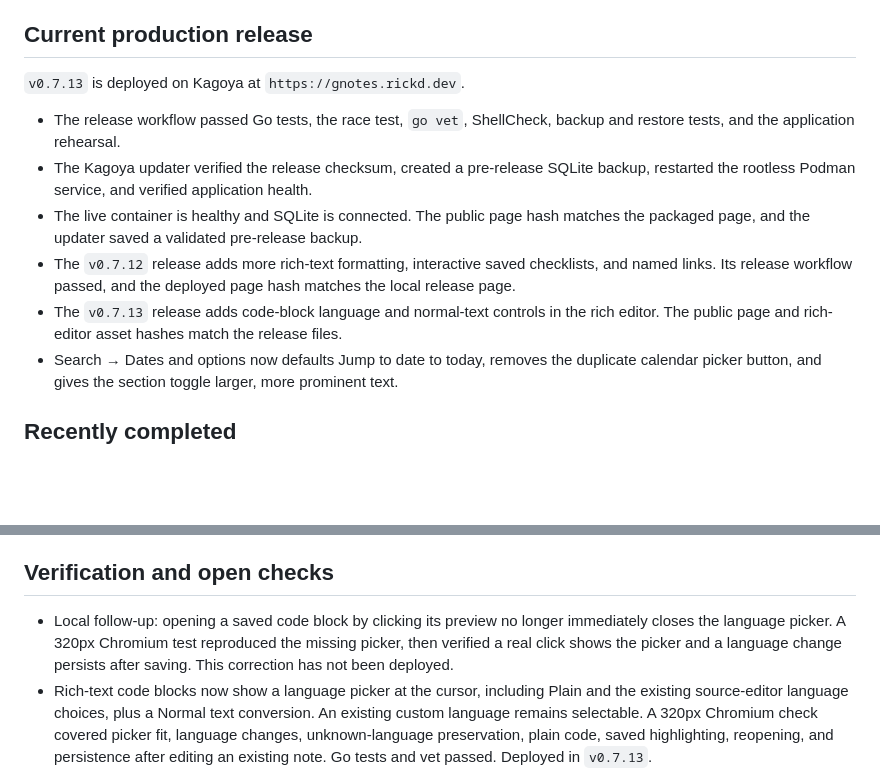
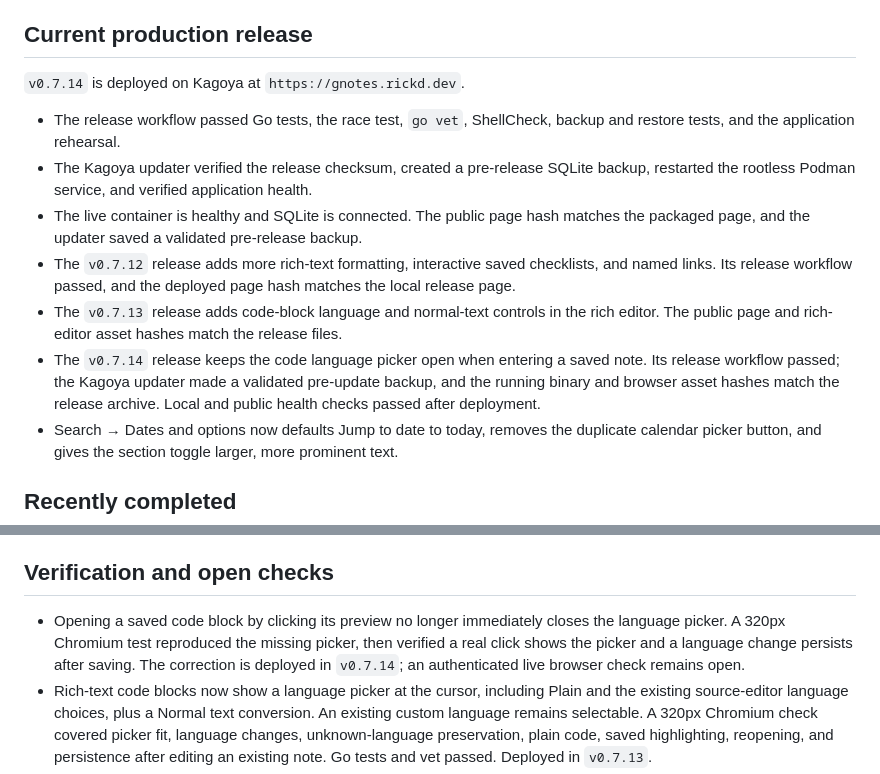
Before and after one commit to rickd-uk/gnotes, a Markdown page: PROGRESS.md, 2 parts joined by grey strips. Rendered like a GitHub page; blank space fills up the shorter version.

Commit message:
Document v0.7.14 production deployment

```diff
--- a/PROGRESS.md
+++ b/PROGRESS.md
@@ -4,13 +4,14 @@ Last updated: 2026-10-03
 
 ## Current production release
 
-`v0.7.13` is deployed on Kagoya at `https://gnotes.rickd.dev`.
+`v0.7.14` is deployed on Kagoya at `https://gnotes.rickd.dev`.
 
 - The release workflow passed Go tests, the race test, `go vet`, ShellCheck, backup and restore tests, and the application rehearsal.
 - The Kagoya updater verified the release checksum, created a pre-release SQLite backup, restarted the rootless Podman service, and verified application health.
 - The live container is healthy and SQLite is connected. The public page hash matches the packaged page, and the updater saved a validated pre-release backup.
 - The `v0.7.12` release adds more rich-text formatting, interactive saved checklists, and named links. Its release workflow passed, and the deployed page hash matches the local release page.
 - The `v0.7.13` release adds code-block language and normal-text controls in the rich editor. The public page and rich-editor asset hashes match the release files.
+- The `v0.7.14` release keeps the code language picker open when entering a saved note. Its release workflow passed; the Kagoya updater made a validated pre-update backup, and the running binary and browser asset hashes match the release archive. Local and public health checks passed after deployment.
 - Search → Dates and options now defaults Jump to date to today, removes the duplicate calendar picker button, and gives the section toggle larger, more prominent text.
 
 ## Recently completed
@@ -35,7 +36,7 @@ Last updated: 2026-10-03
 
 ## Verification and open checks
 
-- Local follow-up: opening a saved code block by clicking its preview no longer immediately closes the language picker. A 320px Chromium test reproduced the missing picker, then verified a real click shows the picker and a language change persists after saving. This correction has not been deployed.
+- Opening a saved code block by clicking its preview no longer immediately closes the language picker. A 320px Chromium test reproduced the missing picker, then verified a real click shows the picker and a language change persists after saving. The correction is deployed in `v0.7.14`; an authenticated live browser check remains open.
 - Rich-text code blocks now show a language picker at the cursor, including Plain and the existing source-editor language choices, plus a Normal text conversion. An existing custom language remains selectable. A 320px Chromium check covered picker fit, language changes, unknown-language preservation, plain code, saved highlighting, reopening, and persistence after editing an existing note. Go tests and vet passed. Deployed in `v0.7.13`.
 - Rich text now adds Strikethrough and Inline code to the selected-text toolbar, plus Small heading, Quote, Code block, and Divider to `/`; Checklist is the first `/` option and also appears in the selection toolbar. Saved checklist boxes can be ticked directly in Recent notes and persist after reload, with failed saves rolled back. The Link control opens an in-app form for display text and address; saved links show the name, reveal the address on hover, and can be removed without losing their text. Focused 320px browser checks covered the new commands, menu fit, named-link saving/removal, and checkbox persistence/error rollback, including a task-looking line inside a code block. `go test ./...`, `go vet ./...`, and JavaScript syntax checks passed. Deployed in `v0.7.12`.
 - The `v0.7.8` release workflow passed its Go, race, vet, ShellCheck, backup, restore, and application rehearsal checks. Kagoya made a validated pre-update backup; the deployed page hash matched the release and the public health endpoint passed.
```
Also changed, not shown: other parts of PROGRESS.md (+1 -1 lines), ROADMAP.md (+3 -3 lines).
